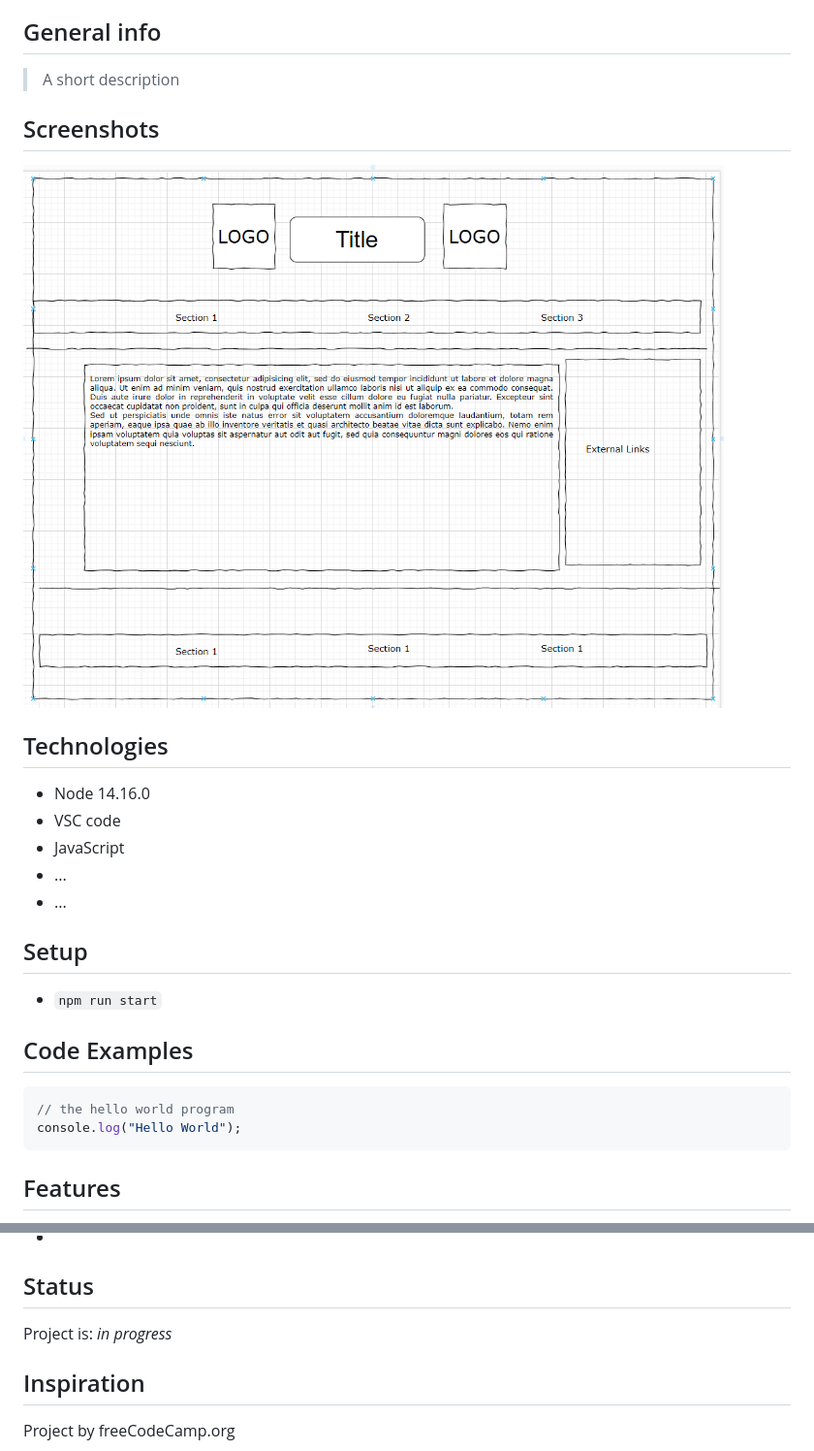
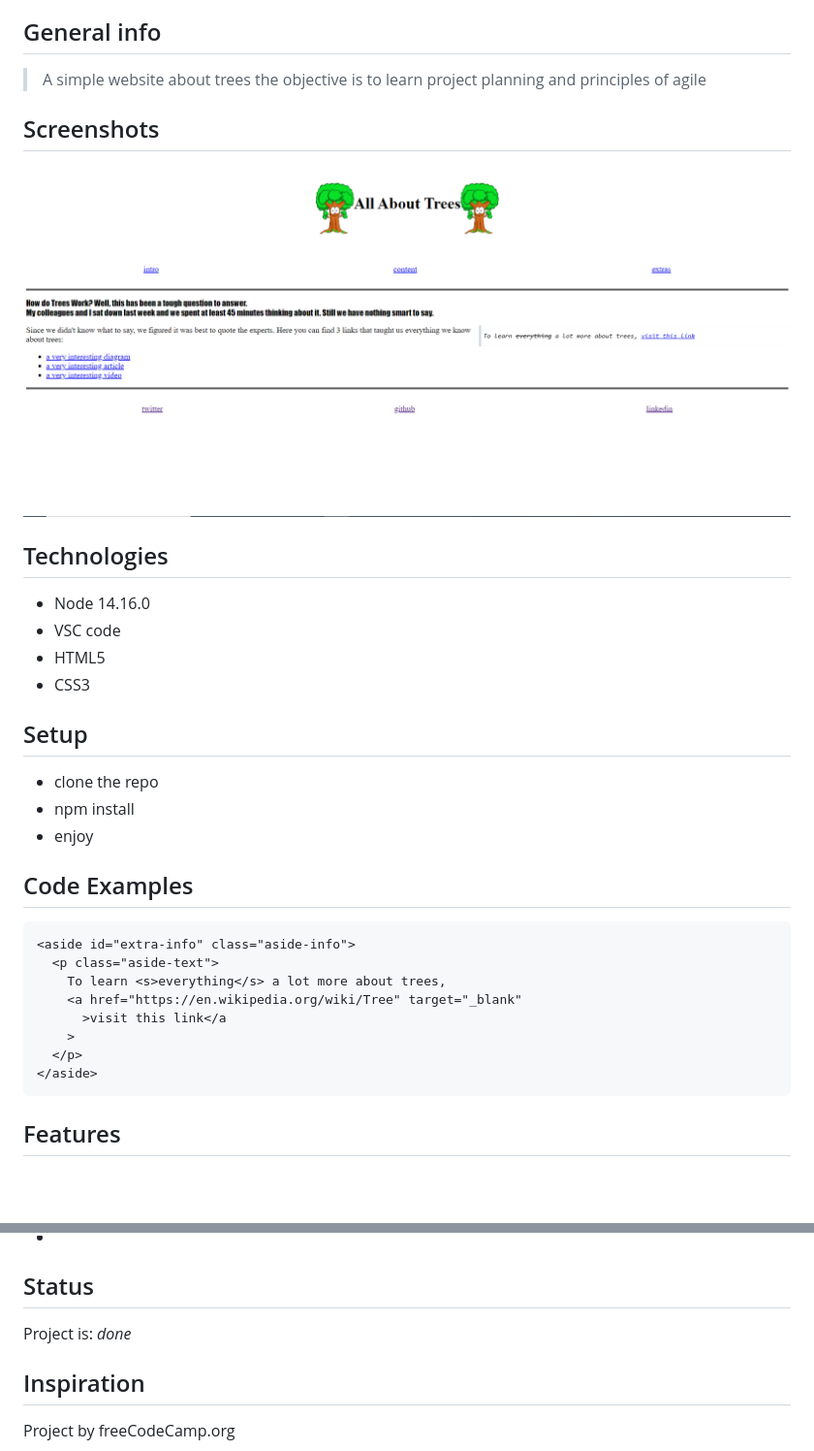
Before and after one commit to HYF-Class22/agile-development-group1-all-about-trees, a Markdown page: README.md, 2 parts joined by grey strips. Shown: that part at 97% size. Drawn GitHub-style; pictures changed too: planning/all about trees.png (added); blank space fills up the shorter version.

Commit message:
fix README.md group1

````diff
--- a/README.md
+++ b/README.md
@@ -38,29 +38,37 @@ introductory website for novice people with no prior experience
 
 ## General info
 
-> A short description
+> A simple website about trees the objective is to learn project planning and
+> principles of agile
 
 ## Screenshots
 
-![Wireframe](./planning/wireframe.png)
+![Wireframe](./planning/all%20about%20trees.png)
 
 ## Technologies
 
 - Node 14.16.0
 - VSC code
-- JavaScript
-- ...
-- ...
+- HTML5
+- CSS3
 
 ## Setup
 
-- `npm run start`
+- clone the repo
+- npm install
+- enjoy
 
 ## Code Examples
 
-```js
-// the hello world program
-console.log("Hello World");
+```html
+<aside id="extra-info" class="aside-info">
+  <p class="aside-text">
+    To learn <s>everything</s> a lot more about trees,
+    <a href="https://en.wikipedia.org/wiki/Tree" target="_blank"
+      >visit this link</a
+    >
+  </p>
+</aside>
 ```
 
 ## Features
@@ -78,7 +86,7 @@ To-do list:
 
 ## Status
 
-Project is: _in progress_
+Project is: _done_
 
 ## Inspiration
 
````
Also changed, not shown: other parts of README.md (+3 -1 lines), public/happy-tree.jpg (added), 1 other file.
